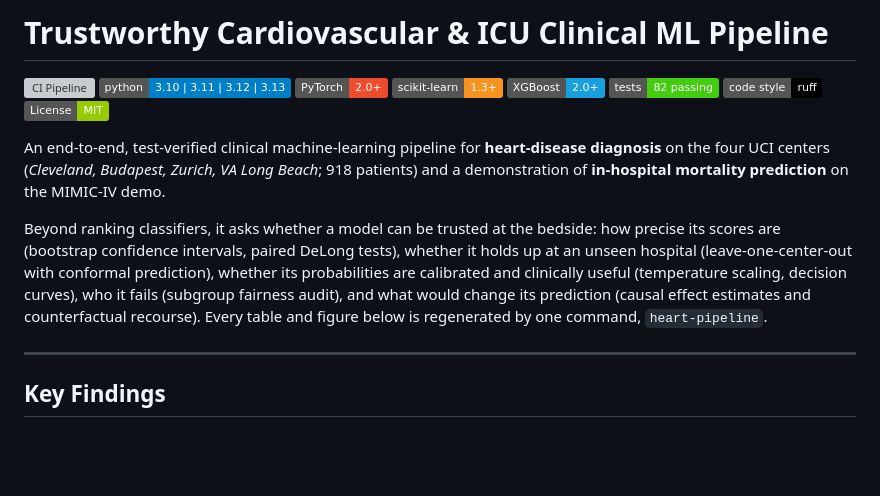
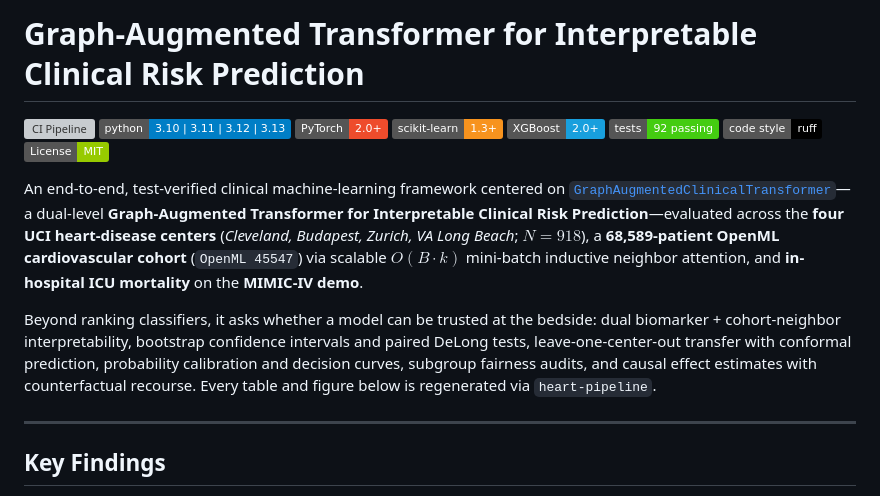
Before and after one commit to YahyaLendani/heart-disease-clinical-ml, a Markdown page: README.md, the part around one of its changes. Drawn GitHub-style; badges without logos; blank space fills up the shorter version; grey boxes are pictures that could not be loaded.

```diff
--- a/README.md
+++ b/README.md
@@ -1,17 +1,17 @@
-# Trustworthy Cardiovascular & ICU Clinical ML Pipeline
+# Graph-Augmented Transformer for Interpretable Clinical Risk Prediction
 
 [![CI Pipeline](https://github.com/YahyaLendani/heart-disease-clinical-ml/actions/workflows/ci.yml/badge.svg?branch=main)](https://github.com/YahyaLendani/heart-disease-clinical-ml/actions/workflows/ci.yml)
 [![Python 3.10–3.13](https://img.shields.io/badge/python-3.10%20%7C%203.11%20%7C%203.12%20%7C%203.13-blue.svg)](https://www.python.org/downloads/)
 [![PyTorch](https://img.shields.io/badge/PyTorch-2.0%2B-ee4c2c.svg)](https://pytorch.org/)
 [![scikit-learn](https://img.shields.io/badge/scikit--learn-1.3%2B-f7931e.svg)](https://scikit-learn.org/)
 [![XGBoost](https://img.shields.io/badge/XGBoost-2.0%2B-189fdd.svg)](https://xgboost.readthedocs.io/)
-[![Tests: 82 passing](https://img.shields.io/badge/tests-82%20passing-success.svg)](tests/)
+[![Tests: 92 passing](https://img.shields.io/badge/tests-92%20passing-success.svg)](tests/)
 [![Code Style: Ruff](https://img.shields.io/badge/code%20style-ruff-000000.svg)](https://github.com/astral-sh/ruff)
 [![License: MIT](https://img.shields.io/badge/License-MIT-green.svg)](LICENSE)
 
-An end-to-end, test-verified clinical machine-learning pipeline for **heart-disease diagnosis** on the four UCI centers (*Cleveland, Budapest, Zurich, VA Long Beach*; 918 patients) and a demonstration of **in-hospital mortality prediction** on the MIMIC-IV demo.
+An end-to-end, test-verified clinical machine-learning framework centered on [`GraphAugmentedClinicalTransformer`](models/graph_augmented_transformer.py)—a dual-level **Graph-Augmented Transformer for Interpretable Clinical Risk Prediction**—evaluated across the **four UCI heart-disease centers** (*Cleveland, Budapest, Zurich, VA Long Beach*; $N=918$), a **68,589-patient OpenML cardiovascular cohort** (`OpenML 45547`) via scalable $O(B \cdot k)$ mini-batch inductive neighbor attention, and **in-hospital ICU mortality** on the **MIMIC-IV demo**.
 
-Beyond ranking classifiers, it asks whether a model can be trusted at the bedside: how precise its scores are (bootstrap confidence intervals, paired DeLong tests), whether it holds up at an unseen hospital (leave-one-center-out with conformal prediction), whether its probabilities are calibrated and clinically useful (temperature scaling, decision curves), who it fails (subgroup fairness audit), and what would change its prediction (causal effect estimates and counterfactual recourse). Every table and figure below is regenerated by one command, `heart-pipeline`.
+Beyond ranking classifiers, it asks whether a model can be trusted at the bedside: dual biomarker + cohort-neighbor interpretability, bootstrap confidence intervals and paired DeLong tests, leave-one-center-out transfer with conformal prediction, probability calibration and decision curves, subgroup fairness audits, and causal effect estimates with counterfactual recourse. Every table and figure below is regenerated via `heart-pipeline`.
 
 ---
 
```
Also changed, not shown: other parts of README.md (+43 -4 lines), artifacts/graph_transformer_benchmark.md (added, +24 -0 lines), artifacts/figures/graph_transformer_interpretability.png (added), artifacts/figures/graph_transformer_multicohort_scale.png (added), 12 other files.
